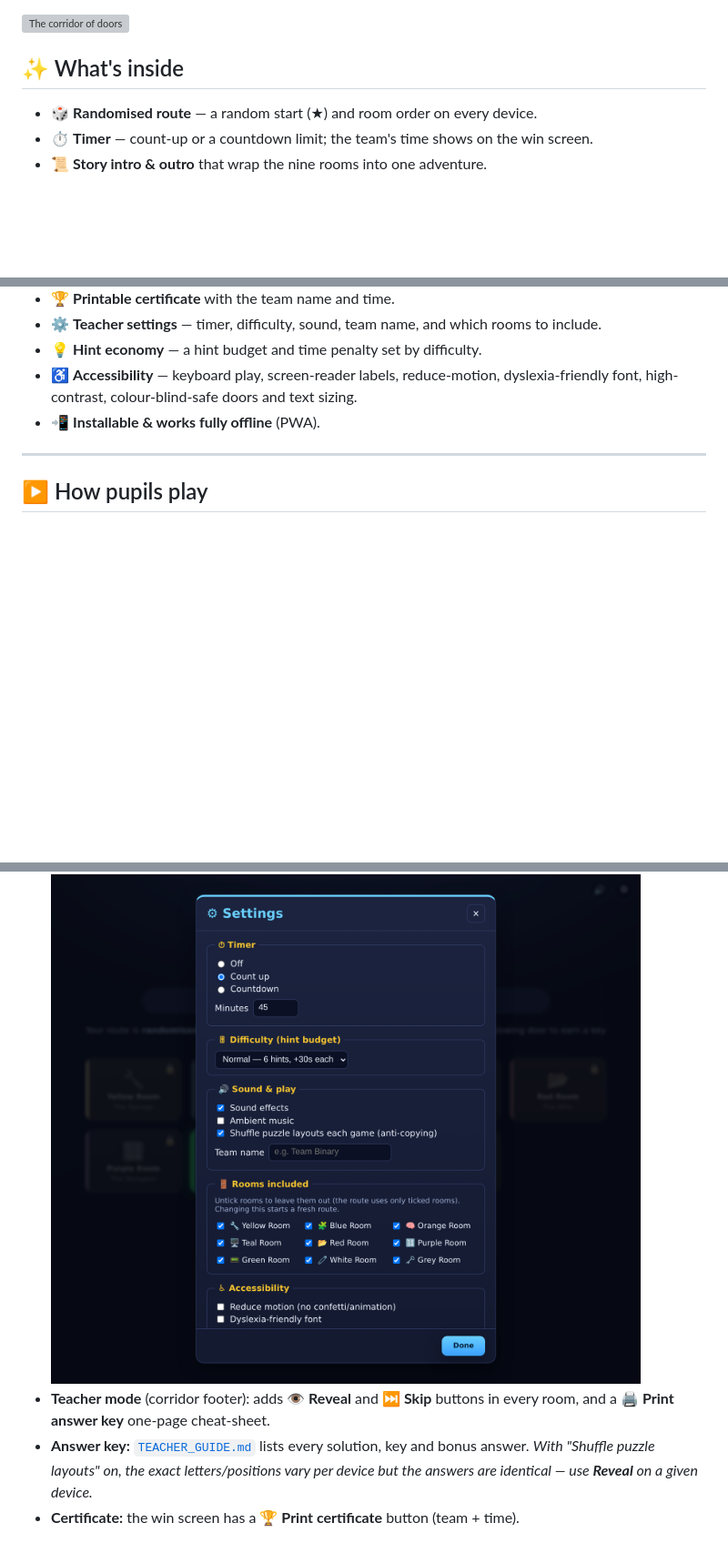
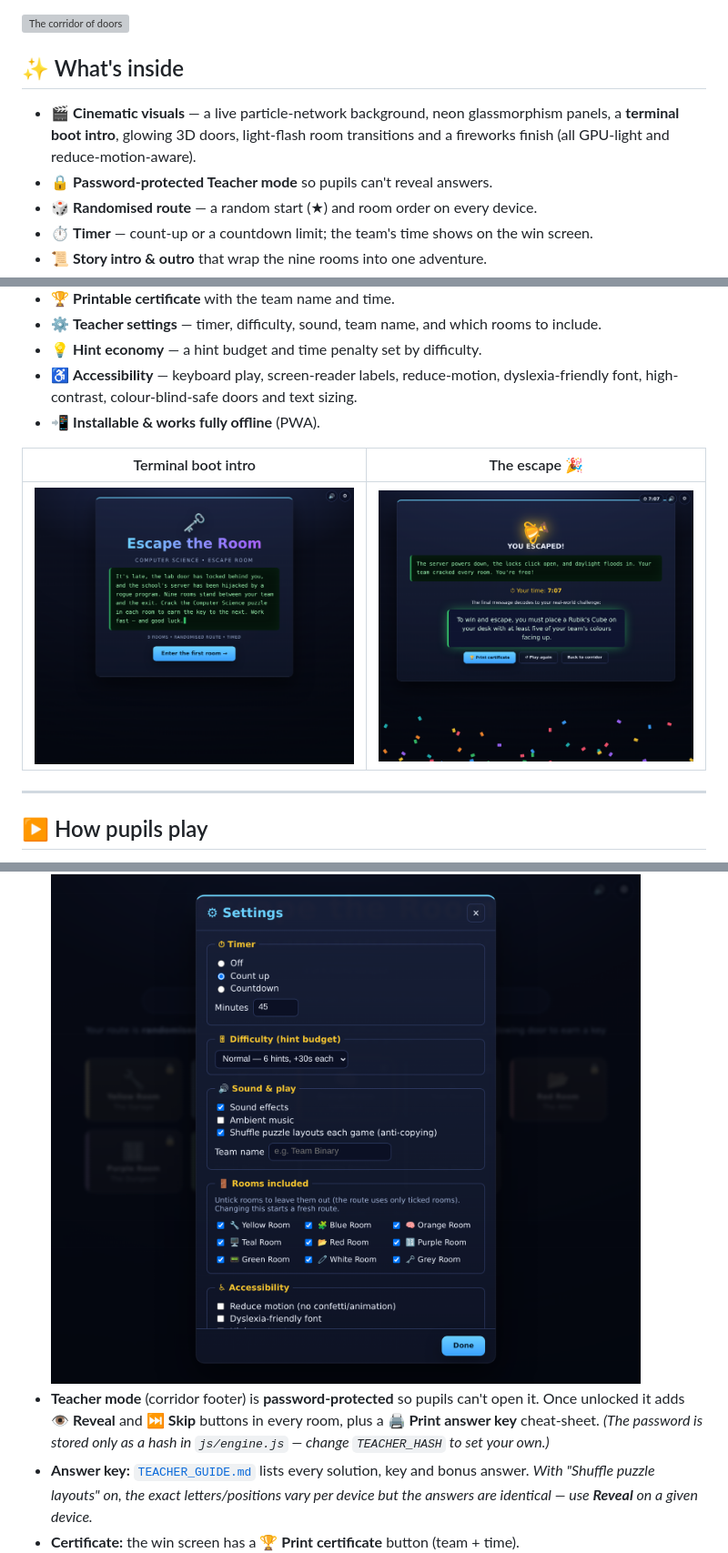
Before and after one commit to twade-AI/CSEscapeRoom, a Markdown page: README.md, 3 parts joined by grey strips. Shown: that part at 91% size. GitHub-like rendering; pictures changed too: docs/screenshots/escape.png (added), docs/screenshots/intro.png, docs/screenshots/settings.png; blank space fills up the shorter version; grey boxes are pictures that could not be loaded.

```diff
--- a/README.md
+++ b/README.md
@@ -13,6 +13,10 @@ on **GitHub Pages**, or **install it as an offline app** on classroom tablets.
 
 ## ✨ What's inside
 
+- 🎬 **Cinematic visuals** — a live particle-network background, neon glassmorphism
+  panels, a **terminal boot intro**, glowing 3D doors, light-flash room transitions
+  and a fireworks finish (all GPU-light and reduce-motion-aware).
+- 🔒 **Password-protected Teacher mode** so pupils can't reveal answers.
 - 🎲 **Randomised route** — a random start (★) and room order on every device.
 - ⏱ **Timer** — count-up or a countdown limit; the team's time shows on the win screen.
 - 📜 **Story intro & outro** that wrap the nine rooms into one adventure.
@@ -23,6 +27,10 @@ on **GitHub Pages**, or **install it as an offline app** on classroom tablets.
 - 💡 **Hint economy** — a hint budget and time penalty set by difficulty.
 - ♿ **Accessibility** — keyboard play, screen-reader labels, reduce-motion, dyslexia-friendly font, high-contrast, colour-blind-safe doors and text sizing.
 - 📲 **Installable & works fully offline** (PWA).
+
+| Terminal boot intro | The escape 🎉 |
+|---|---|
+| ![intro](docs/screenshots/intro.png) | ![escape](docs/screenshots/escape.png) |
 
 ---
 
@@ -69,8 +77,10 @@ and interactive whiteboards as well as laptops.
   **difficulty** (the hint budget), **sound**, a **team name**, and **which rooms**
   to include — plus all the accessibility options.
   ![Settings panel](docs/screenshots/settings.png)
-* **Teacher mode** (corridor footer): adds **👁 Reveal** and **⏭ Skip** buttons in
-  every room, and a **🖨 Print answer key** one-page cheat-sheet.
+* **Teacher mode** (corridor footer) is **password-protected** so pupils can't open
+  it. Once unlocked it adds **👁 Reveal** and **⏭ Skip** buttons in every room, plus
+  a **🖨 Print answer key** cheat-sheet. *(The password is stored only as a hash in
+  `js/engine.js` — change `TEACHER_HASH` to set your own.)*
 * **Answer key:** [`TEACHER_GUIDE.md`](TEACHER_GUIDE.md) lists every solution, key
   and bonus answer. *With "Shuffle puzzle layouts" on, the exact letters/positions
   vary per device but the answers are identical — use **Reveal** on a given device.*
```
Also changed, not shown: other parts of README.md (+1 -0 lines), TEACHER_GUIDE.md (+5 -2 lines), 7 other files.
